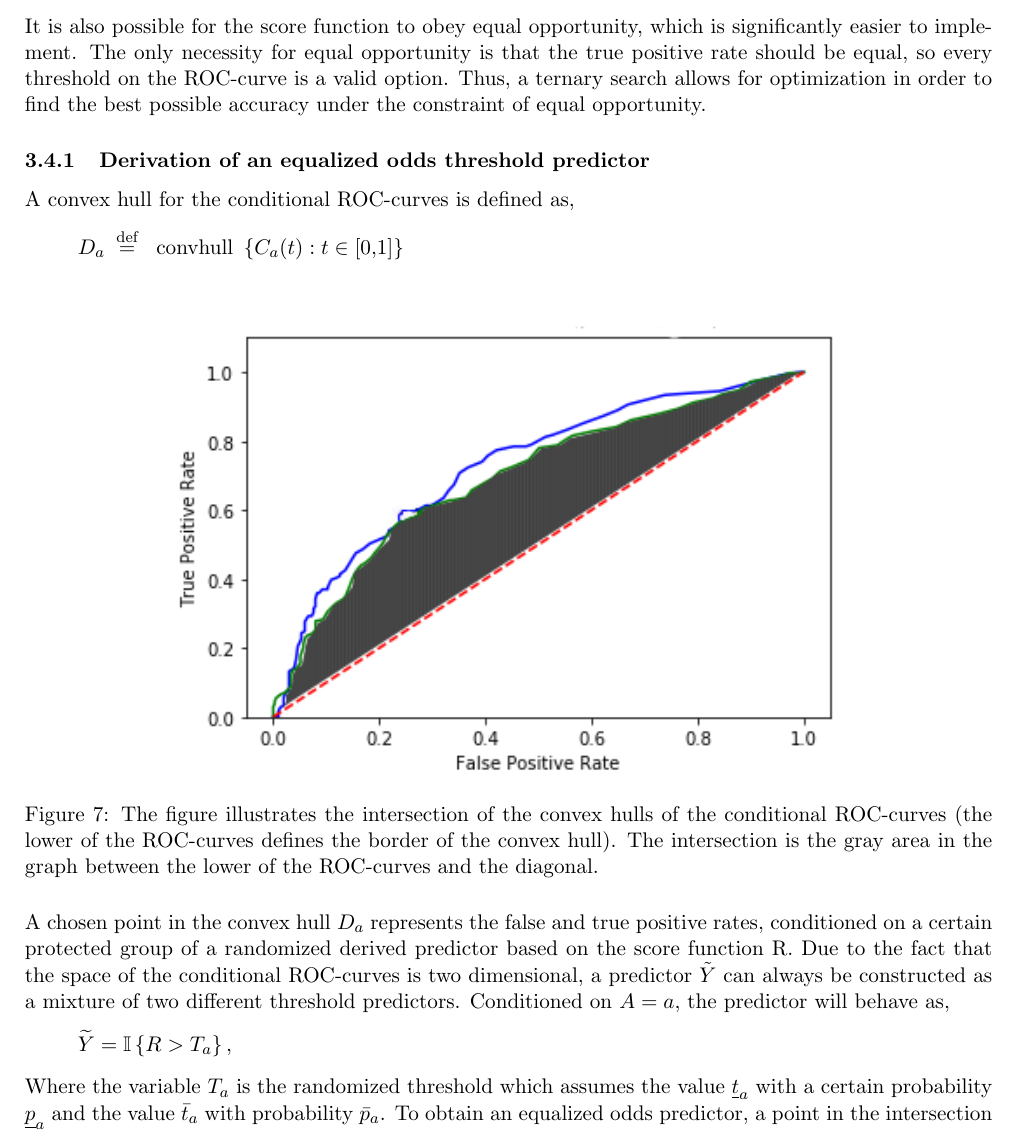
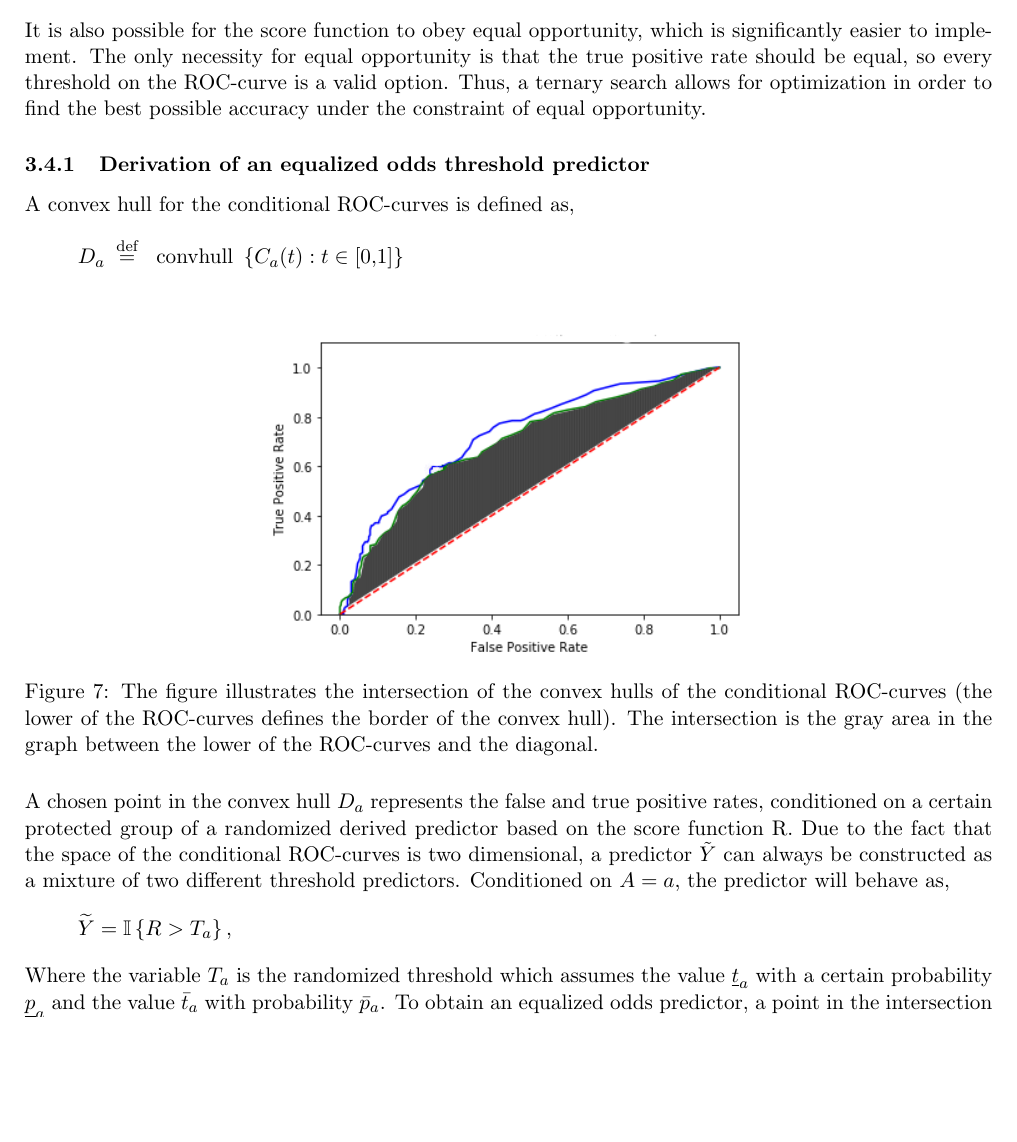
Before and after one commit to oskarwiese/fagprojekt, a LaTeX paper (report/Report.tex): part of page 18 of 24 before the commit and part of page 18 of 23 after it, cut so that both start at the same text, the shorter picture padded with empty space. Compiled offline with pdfLaTeX; a missing bibliography style is replaced by a similar one.

Commit message:
billede størrelser

```diff
--- a/report/Report.tex
+++ b/report/Report.tex
@@ -317,7 +317,7 @@
 
 	\begin{figure}[H]
 		\centering
-		\includegraphics[width=0.7\linewidth]{imgs/convex_hull}
+		\includegraphics[width=0.5\linewidth]{imgs/convex_hull}
 		\caption{The figure illustrates the intersection of the convex hulls of the conditional ROC-curves (the lower of the ROC-curves defines the border of the convex hull). The intersection is the gray area in the graph between the lower of the ROC-curves and the diagonal.}
 		\label{fig:convexhull}
 	\end{figure}
```
